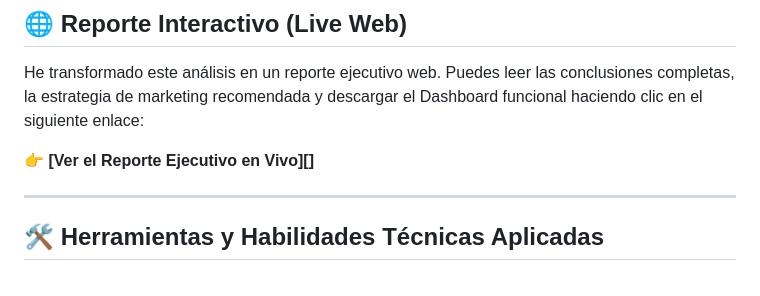
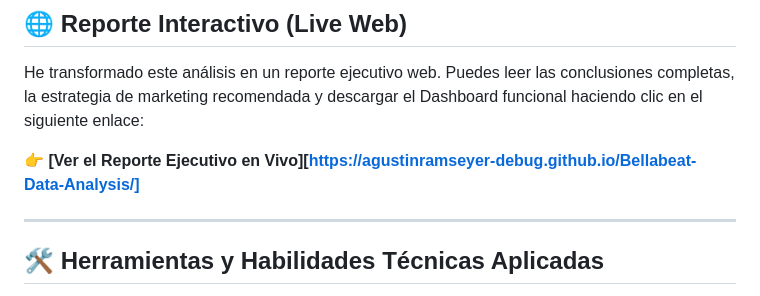
Before and after one commit to agustinramseyer-debug/Bellabeat-Data-Analysis, a Markdown page: README.md, the part around the change. Drawn GitHub-style.

```diff
--- a/README.md
+++ b/README.md
@@ -11,7 +11,7 @@
 ## 🌐 Reporte Interactivo (Live Web)
 He transformado este análisis en un reporte ejecutivo web. Puedes leer las conclusiones completas, la estrategia de marketing recomendada y descargar el Dashboard funcional haciendo clic en el siguiente enlace:
 
-👉 **[Ver el Reporte Ejecutivo en Vivo][]**
+👉 **[Ver el Reporte Ejecutivo en Vivo][https://agustinramseyer-debug.github.io/Bellabeat-Data-Analysis/]**
 
 ---
 
```
